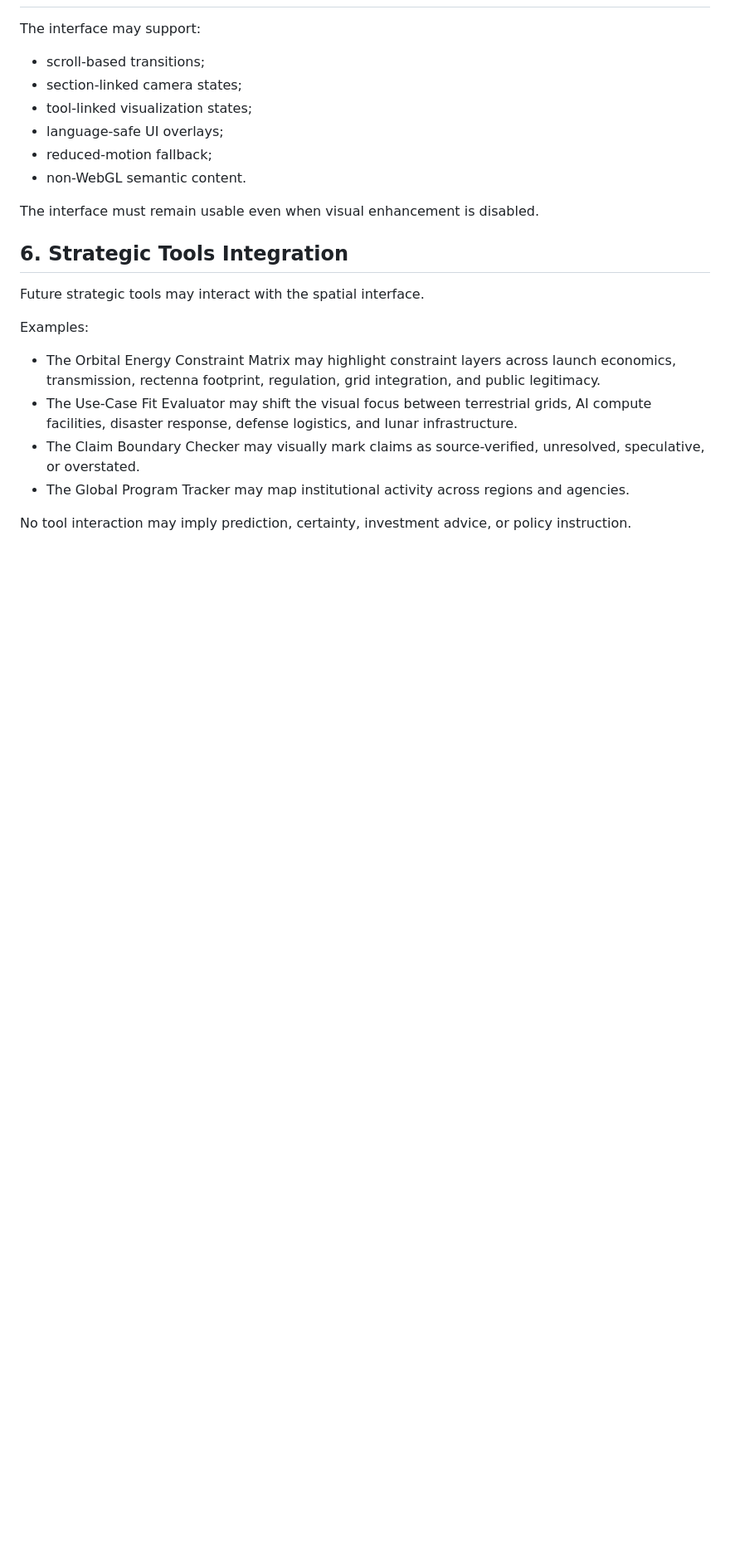
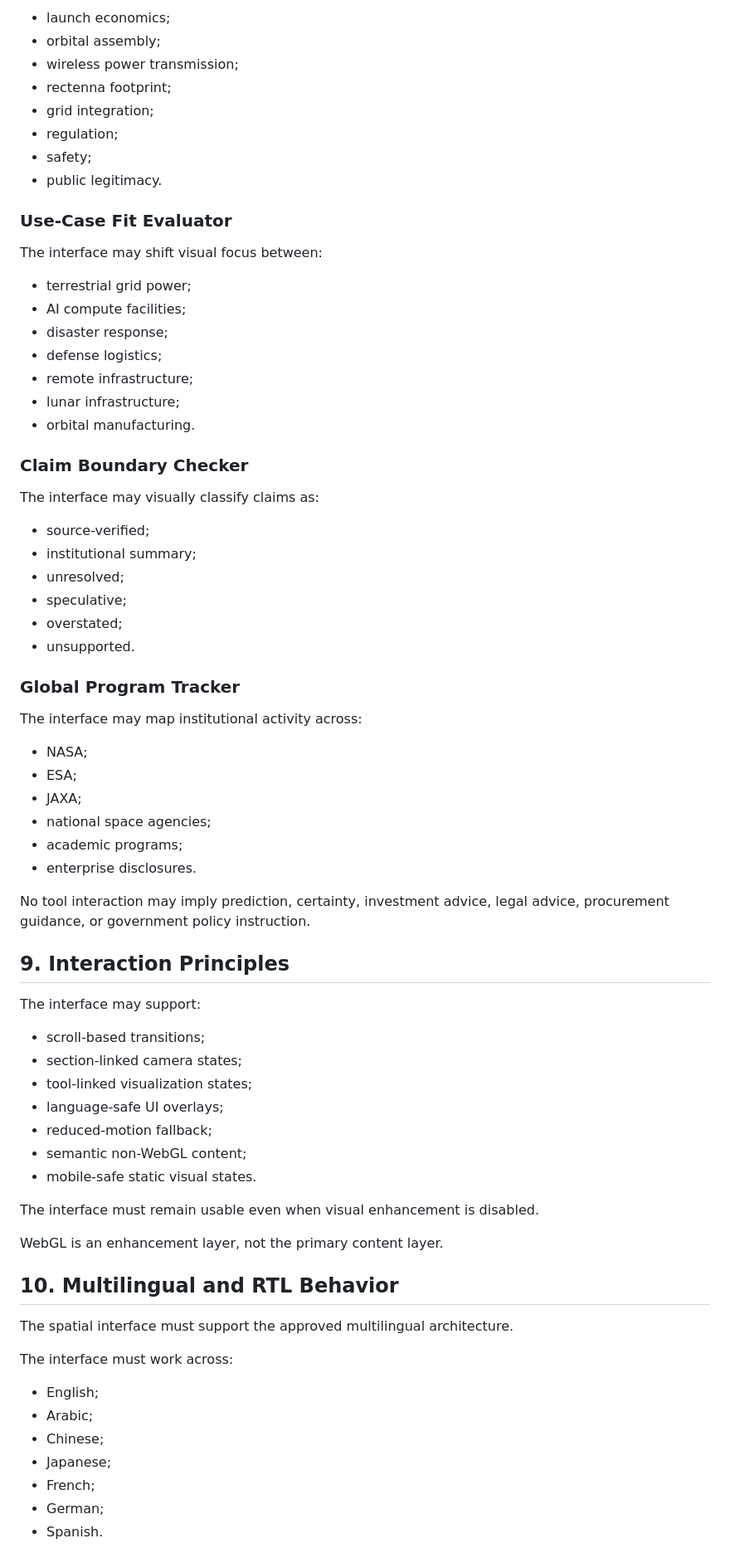
Before and after one commit to Sohadot/Space-Based-Solar-Power, a Markdown page: SPATIAL_INTERFACE_CONCEPT.md, the part around one of its changes. Shown at 83% size. GitHub-like rendering; blank space fills up the shorter version.

```diff
--- a/SPATIAL_INTERFACE_CONCEPT.md
+++ b/SPATIAL_INTERFACE_CONCEPT.md
@@ -81,3 +152,49 @@ These movements must support comprehension. They must not become decorative anim
+- launch economics;
+- orbital assembly;
+- wireless power transmission;
+- rectenna footprint;
+- grid integration;
+- regulation;
+- safety;
+- public legitimacy.
+
+### Use-Case Fit Evaluator
+
+The interface may shift visual focus between:
+
+- terrestrial grid power;
+- AI compute facilities;
+- disaster response;
+- defense logistics;
+- remote infrastructure;
+- lunar infrastructure;
+- orbital manufacturing.
+
+### Claim Boundary Checker
+
+The interface may visually classify claims as:
+
+- source-verified;
+- institutional summary;
+- unresolved;
+- speculative;
+- overstated;
+- unsupported.
+
+### Global Program Tracker
+
+The interface may map institutional activity across:
+
+- NASA;
+- ESA;
+- JAXA;
+- national space agencies;
+- academic programs;
+- enterprise disclosures.
+
+No tool interaction may imply prediction, certainty, investment advice, legal advice, procurement guidance, or government policy instruction.
+
+## 9. Interaction Principles
 
 The interface may support:
 
@@ -86,20 +203,24 @@ The interface may support:
 - tool-linked visualization states;
 - language-safe UI overlays;
 - reduced-motion fallback;
-- non-WebGL semantic content.
+- semantic non-WebGL content;
+- mobile-safe static visual states.
 
 The interface must remain usable even when visual enhancement is disabled.
 
-## 6. Strategic Tools Integration
+WebGL is an enhancement layer, not the primary content layer.
 
-Future strategic tools may interact with the spatial interface.
+## 10. Multilingual and RTL Behavior
 
-Examples:
+The spatial interface must support the approved multilingual architecture.
 
-- The Orbital Energy Constraint Matrix may highlight constraint layers across launch economics, transmission, rectenna footprint, regulation, grid integration, and public legitimacy.
-- The Use-Case Fit Evaluator may shift the visual focus between terrestrial grids, AI compute facilities, disaster response, defense logistics, and lunar infrastructure.
-- The Claim Boundary Checker may visually mark claims as source-verified, unresolved, speculative, or overstated.
-- The Global Program Tracker may map institutional activity across regions and agencies.
+The interface must work across:
 
-No tool interaction may imply prediction, certainty, investment advice, or policy instruction.
+- English;
+- Arabic;
+- Chinese;
+- Japanese;
+- French;
+- German;
+- Spanish.
 
```
Also changed, not shown: other parts of SPATIAL_INTERFACE_CONCEPT.md (+136 -34 lines).
